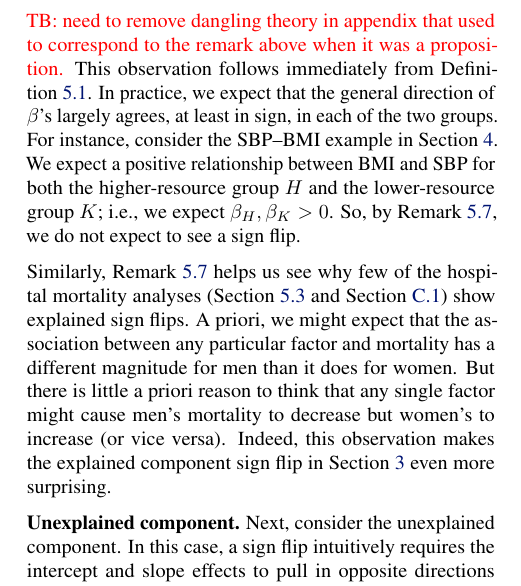
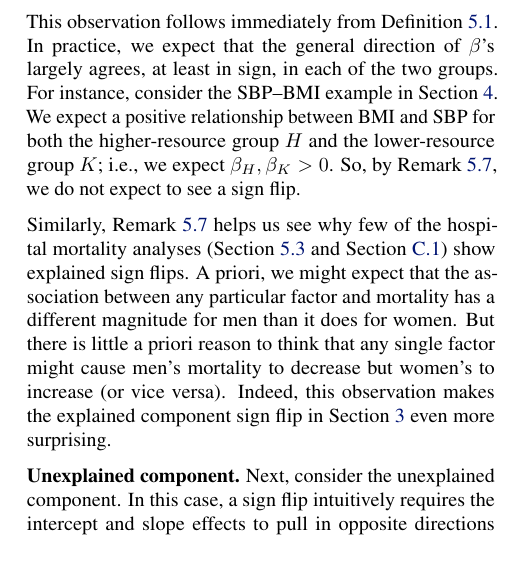
Before and after one commit to manuelquinteroc/OBD_AISTATS27, a LaTeX paper (OBD_signflip.tex, which reads Sections/05_sign_reversal.tex): part of one column of page 8 of 20, cut at the place of the change, the shorter picture padded with empty space. Compiled offline with pdfLaTeX.

Commit message:
Ucommited change from section 05

```diff
--- a/Sections/05_sign_reversal.tex
+++ b/Sections/05_sign_reversal.tex
@@ -220,7 +220,6 @@ we can simplify the characterization of when a sign flip happens.
 	Then there is a sign flip if and only if $\sign (\sum_{i=1}^d \beta_{H,i}) \neq \sign( \sum_{i=1}^d \beta_{K,i})$.
 \end{remark}
 %
-\textcolor{red}{TB: need to remove dangling theory in appendix that used to correspond to the remark above when it was a proposition.}
 This observation follows immediately from \cref{defn:sign_flip_explained}.
 In practice, we expect that the general direction of $\beta$'s largely agrees, at least in sign, in each of the two groups.
 For instance, consider the SBP--BMI example in \cref{sec:example}. We expect a positive relationship between BMI and SBP for both the higher-resource group $H$ and the lower-resource group $K$;
```
